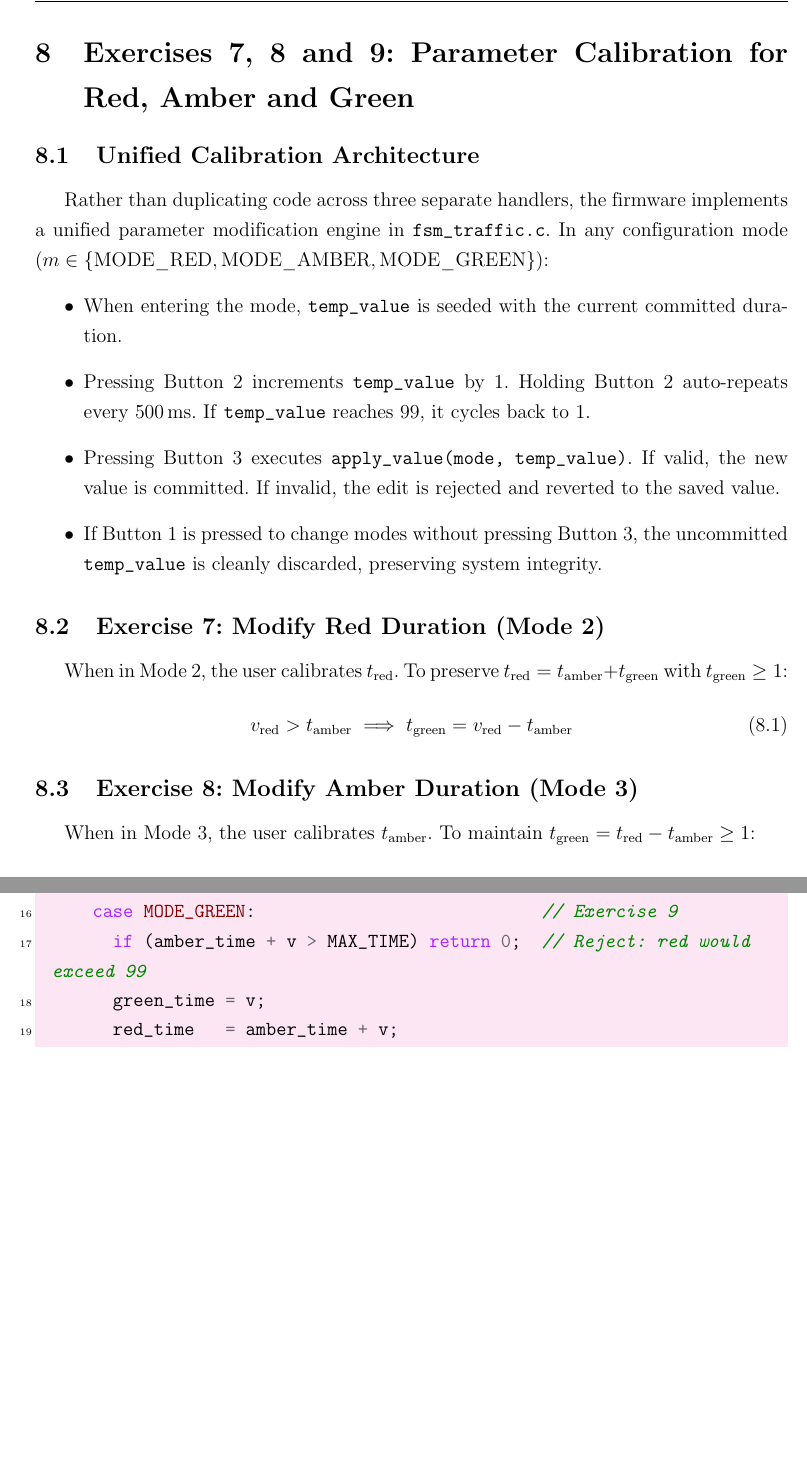
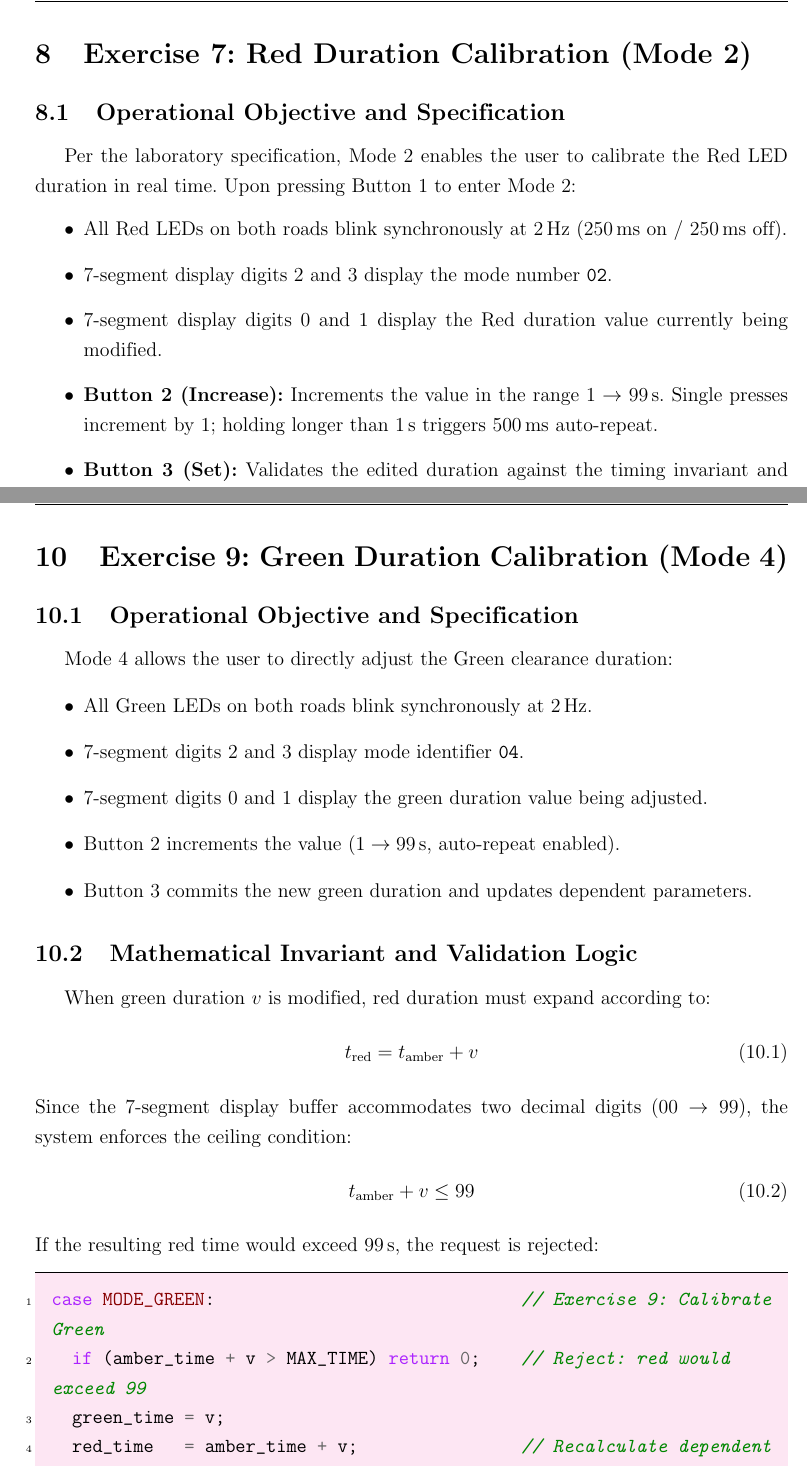
Before and after one commit to aulequangtri/microprocessor_lab, a LaTeX document (Lab3/main.tex): two parts of pages 24 and 25 of 30 before the commit and two parts of pages 24 and 26 of 31 after it, joined at a grey line, cut at the place of the change, the shorter picture padded with empty space. Compiled offline with pdfLaTeX.

Commit message:
Refine Lab 3 report: 1-to-1 exercise breakdown, eliminate all LaTeX warnings and overfull hboxes

```diff
--- a/Lab3/main.tex
+++ b/Lab3/main.tex
@@ -3,6 +3,7 @@
 \usepackage{graphicx}
 \usepackage{hyperref}
 \usepackage{float}
+\usepackage{array}
 \usepackage{amsmath}
 \usepackage{amssymb}
 \usepackage{tikz}
@@ -533,20 +553,22 @@ void toggle_color(Color_t c)
 }
 \end{code}
 
+
 \newpage
-\section{Exercises 7, 8 and 9: Parameter Calibration for Red, Amber and Green}
+\section{Exercise 7: Red Duration Calibration (Mode 2)}
 
-\subsection{Unified Calibration Architecture}
-Rather than duplicating code across three separate handlers, the firmware implements a unified parameter modification engine in \texttt{fsm\_traffic.c}. In any configuration mode ($m \in \{\text{MODE\_RED}, \text{MODE\_AMBER}, \text{MODE\_GREEN}\}$):
+\subsection{Operational Objective and Specification}
+Per the laboratory specification, Mode 2 enables the user to calibrate the Red LED duration in real time. Upon pressing Button 1 to enter Mode 2:
 \begin{itemize}
-    \item When entering the mode, \texttt{temp\_value} is seeded with the current committed duration.
-    \item Pressing Button 2 increments \texttt{temp\_value} by 1. Holding Button 2 auto-repeats every $500\,\text{ms}$. If \texttt{temp\_value} reaches 99, it cycles back to 1.
-    \item Pressing Button 3 executes \texttt{apply\_value(mode, temp\_value)}. If valid, the new value is committed. If invalid, the edit is rejected and reverted to the saved value.
-    \item If Button 1 is pressed to change modes without pressing Button 3, the uncommitted \texttt{temp\_value} is cleanly discarded, preserving system integrity.
+    \item All Red LEDs on both roads blink synchronously at $2\,\text{Hz}$ ($250\,\text{ms}$ on / $250\,\text{ms}$ off).
+    \item 7-segment display digits 2 and 3 display the mode number \texttt{02}.
+    \item 7-segment display digits 0 and 1 display the Red duration value currently being modified.
+    \item \textbf{Button 2 (Increase):} Increments the value in the range $1 \to 99\,\text{s}$. Single presses increment by 1; holding longer than $1\,\text{s}$ triggers $500\,\text{ms}$ auto-repeat.
+    \item \textbf{Button 3 (Set):} Validates the edited duration against the timing invariant and commits the new setting.
 \end{itemize}
 
-\subsection{Exercise 7: Modify Red Duration (Mode 2)}
-When in Mode 2, the user calibrates $t_{\text{red}}$. To preserve $t_{\text{red}} = t_{\text{amber}} + t_{\text{green}}$ with $t_{\text{green}} \ge 1$:
+\subsection{Mathematical Invariant and Validation Logic}
+The intersection timing invariant $t_{\text{red}} = t_{\text{amber}} + t_{\text{green}}$ requires that any newly proposed red duration $v$ satisfies:
 \begin{equation}
-    v_{\text{red}} > t_{\text{amber}} \implies t_{\text{green}} = v_{\text{red}} - t_{\text{amber}}
+    v > t_{\text{amber}} \implies t_{\text{green}} = v - t_{\text{amber}} \ge 1\,\text{s}
 \end{equation}
@@ -553,3 +576 @@ When in Mode 2, the user calibrates $t_{\text{red}}$. To preserve $t_{\text{red}
 
-\subsection{Exercise 8: Modify Amber Duration (Mode 3)}
-When in Mode 3, the user calibrates $t_{\text{amber}}$. To maintain $t_{\text{green}} = t_{\text{red}} - t_{\text{amber}} \ge 1$:
@@ -562,4 +616,23 @@ When in Mode 4, the user calibrates $t_{\text{green}}$. To keep $t_{\text{red}}
+\section{Exercise 9: Green Duration Calibration (Mode 4)}
+
+\subsection{Operational Objective and Specification}
+Mode 4 allows the user to directly adjust the Green clearance duration:
+\begin{itemize}
+    \item All Green LEDs on both roads blink synchronously at $2\,\text{Hz}$.
+    \item 7-segment digits 2 and 3 display mode identifier \texttt{04}.
+    \item 7-segment digits 0 and 1 display the green duration value being adjusted.
+    \item Button 2 increments the value ($1 \to 99\,\text{s}$, auto-repeat enabled).
+    \item Button 3 commits the new green duration and updates dependent parameters.
+\end{itemize}
+
+\subsection{Mathematical Invariant and Validation Logic}
+When green duration $v$ is modified, red duration must expand according to:
 \begin{equation}
-    t_{\text{amber}} + v_{\text{green}} \le 99 \implies t_{\text{red}} = t_{\text{amber}} + v_{\text{green}}
+    t_{\text{red}} = t_{\text{amber}} + v
 \end{equation}
+Since the 7-segment display buffer accommodates two decimal digits ($00 \to 99$), the system enforces the ceiling condition:
+\begin{equation}
+    t_{\text{amber}} + v \le 99
+\end{equation}
+If the resulting red time would exceed $99\,\text{s}$, the request is rejected:
 
@@ -567,30 +639,11 @@ When in Mode 4, the user calibrates $t_{\text{green}}$. To keep $t_{\text{red}}
 \begin{code}{c}
-static uint8_t apply_value(Mode_t m, uint8_t v)
-{
-  switch (m) {
-    case MODE_RED:                              // Exercise 7
-      if (v <= amber_time) return 0;            // Reject: green would be <= 0
-      red_time   = v;
-      green_time = v - amber_time;
+case MODE_GREEN:                              // Exercise 9: Calibrate Green
+  if (amber_time + v > MAX_TIME) return 0;    // Reject: red would exceed 99
+  green_time = v;
+  red_time   = amber_time + v;                // Recalculate dependent red time
   return 1;
+\end{code}
 
-    case MODE_AMBER:                            // Exercise 8
-      if (v >= red_time) return 0;              // Reject: green would be <= 0
-      amber_time = v;
-      green_time = red_time - amber_time;
-      return 1;
-
-    case MODE_GREEN:                            // Exercise 9
-      if (amber_time + v > MAX_TIME) return 0;  // Reject: red would exceed 99
-      green_time = v;
-      red_time   = amber_time + v;
-      return 1;
-
-    default:
-      return 0;
-  }
-}
-\end{code}
 
 \newpage
 \section{Exercise 10: Complete Integration and Test Verification}
```
Also changed, not shown: Lab3/2453300_Lab3.pdf, Lab3/main.pdf, Lab3/main.tex (117 more changed lines). Lines whose indentation alone changed are shown as unchanged.
